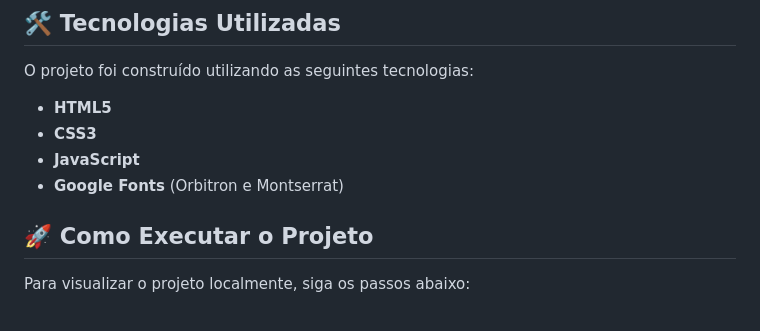
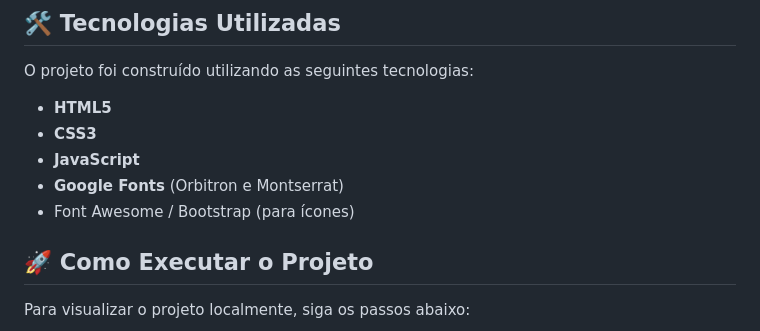
Before and after one commit to guidelage/devstore, a Markdown page: README.md, the part around the change. GitHub-like rendering.

```diff
--- a/README.md
+++ b/README.md
@@ -53,6 +53,7 @@ O projeto foi construído utilizando as seguintes tecnologias:
 -   **CSS3**
 -   **JavaScript**
 -   **Google Fonts** (Orbitron e Montserrat)
+-   Font Awesome / Bootstrap (para ícones)
 
 ## 🚀 Como Executar o Projeto
 
```
